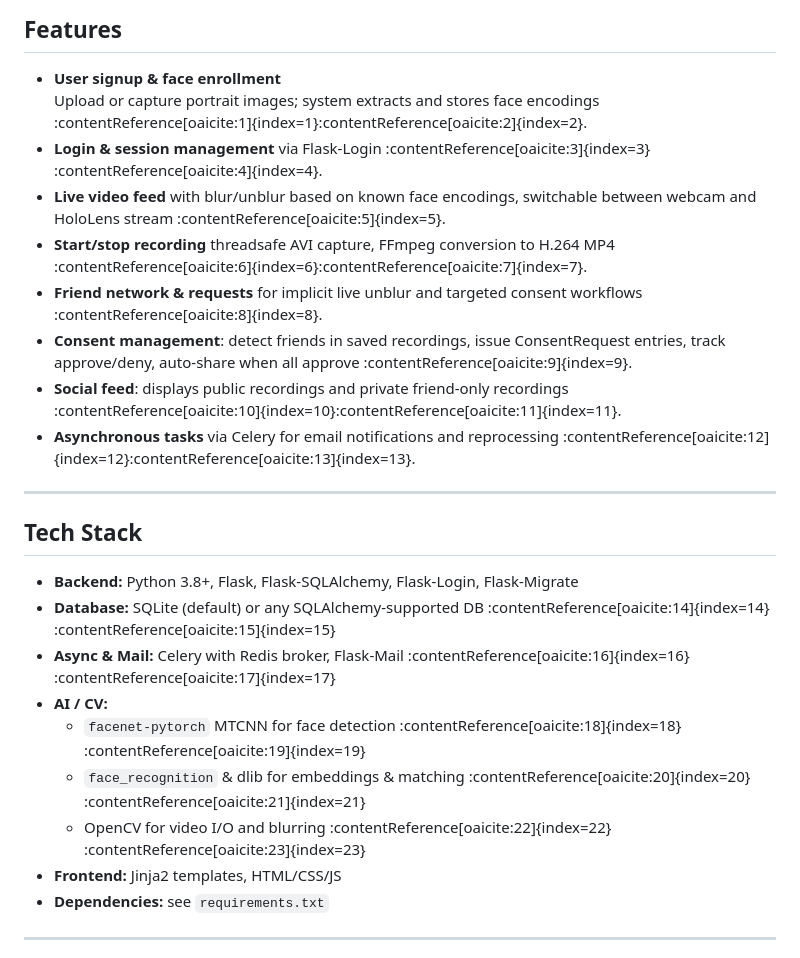
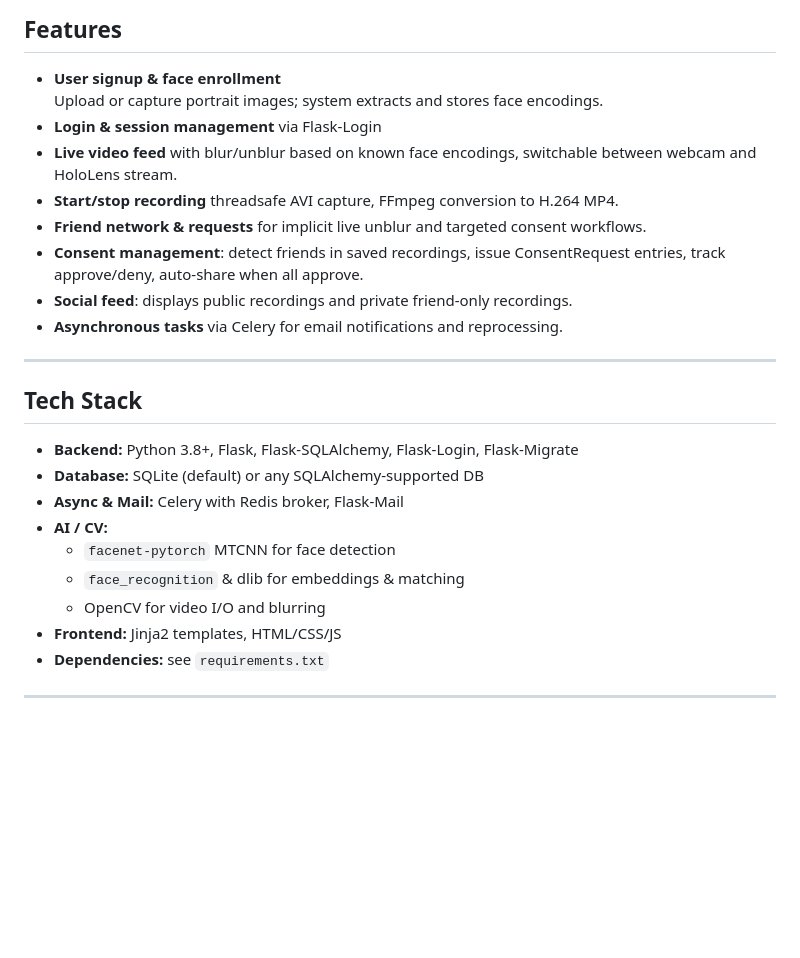
Before and after one commit to unnzzz/Privacy_Social_media, a Markdown page: README.md, the part around the change. Rendered like a GitHub page; blank space fills up the shorter version.

```diff
--- a/README.md
+++ b/README.md
@@ -23,26 +23,26 @@ A privacy-preserving media sharing system that uses real-time face detection and
 ## Features
 
 - **User signup & face enrollment**
-  Upload or capture portrait images; system extracts and stores face encodings :contentReference[oaicite:1]{index=1}&#8203;:contentReference[oaicite:2]{index=2}.
-- **Login & session management** via Flask-Login :contentReference[oaicite:3]{index=3}&#8203;:contentReference[oaicite:4]{index=4}.
-- **Live video feed** with blur/unblur based on known face encodings, switchable between webcam and HoloLens stream :contentReference[oaicite:5]{index=5}.
-- **Start/stop recording** threadsafe AVI capture, FFmpeg conversion to H.264 MP4 :contentReference[oaicite:6]{index=6}&#8203;:contentReference[oaicite:7]{index=7}.
-- **Friend network & requests** for implicit live unblur and targeted consent workflows :contentReference[oaicite:8]{index=8}.
-- **Consent management**: detect friends in saved recordings, issue ConsentRequest entries, track approve/deny, auto-share when all approve :contentReference[oaicite:9]{index=9}.
-- **Social feed**: displays public recordings and private friend-only recordings :contentReference[oaicite:10]{index=10}&#8203;:contentReference[oaicite:11]{index=11}.
-- **Asynchronous tasks** via Celery for email notifications and reprocessing :contentReference[oaicite:12]{index=12}&#8203;:contentReference[oaicite:13]{index=13}.
+  Upload or capture portrait images; system extracts and stores face encodings.
+- **Login & session management** via Flask-Login
+- **Live video feed** with blur/unblur based on known face encodings, switchable between webcam and HoloLens stream.
+- **Start/stop recording** threadsafe AVI capture, FFmpeg conversion to H.264 MP4.
+- **Friend network & requests** for implicit live unblur and targeted consent workflows.
+- **Consent management**: detect friends in saved recordings, issue ConsentRequest entries, track approve/deny, auto-share when all approve.
+- **Social feed**: displays public recordings and private friend-only recordings.
+- **Asynchronous tasks** via Celery for email notifications and reprocessing.
 
 ---
 
 ## Tech Stack
 
 - **Backend:** Python 3.8+, Flask, Flask-SQLAlchemy, Flask-Login, Flask-Migrate
-- **Database:** SQLite (default) or any SQLAlchemy-supported DB :contentReference[oaicite:14]{index=14}&#8203;:contentReference[oaicite:15]{index=15}
-- **Async & Mail:** Celery with Redis broker, Flask-Mail :contentReference[oaicite:16]{index=16}&#8203;:contentReference[oaicite:17]{index=17}
+- **Database:** SQLite (default) or any SQLAlchemy-supported DB
+- **Async & Mail:** Celery with Redis broker, Flask-Mail
 - **AI / CV:**
-  - `facenet-pytorch` MTCNN for face detection :contentReference[oaicite:18]{index=18}&#8203;:contentReference[oaicite:19]{index=19}
-  - `face_recognition` & dlib for embeddings & matching :contentReference[oaicite:20]{index=20}&#8203;:contentReference[oaicite:21]{index=21}
-  - OpenCV for video I/O and blurring :contentReference[oaicite:22]{index=22}&#8203;:contentReference[oaicite:23]{index=23}
+  - `facenet-pytorch` MTCNN for face detection
+  - `face_recognition` & dlib for embeddings & matching
+  - OpenCV for video I/O and blurring
 - **Frontend:** Jinja2 templates, HTML/CSS/JS
 - **Dependencies:** see `requirements.txt`
 
```
